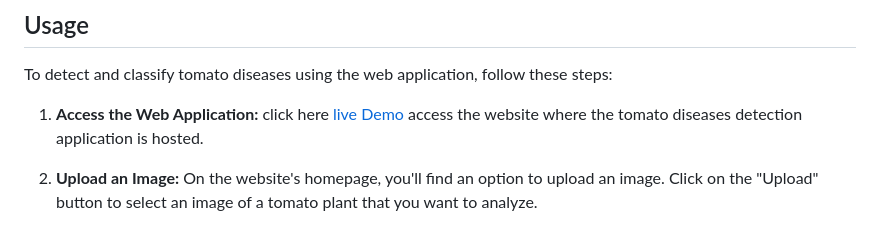
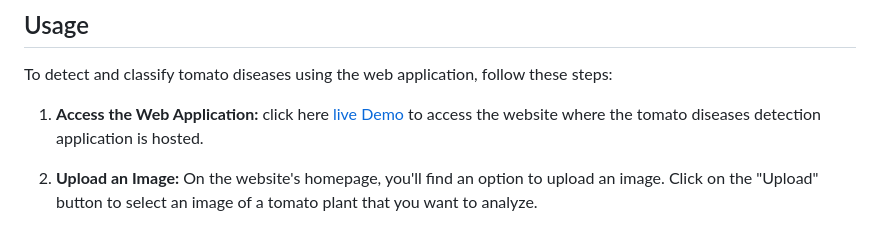
Before and after one commit to Hassan-Shoayb/leafscan, a Markdown page: README.md, the part around the change. Drawn GitHub-style.

```diff
--- a/README.md
+++ b/README.md
@@ -7,7 +7,7 @@ This project aims to detect and classify tomato diseases using transfer learning
 ## Usage
 To detect and classify tomato diseases using the web application, follow these steps:
 
-1. **Access the Web Application:** click here [live Demo](https://leafscan.netlify.app//) access the website where the tomato diseases detection application is hosted.
+1. **Access the Web Application:** click here [live Demo](https://leafscan.netlify.app//) to access the website where the tomato diseases detection application is hosted.
 
 2. **Upload an Image:** On the website's homepage, you'll find an option to upload an image. Click on the "Upload" button to select an image of a tomato plant that you want to analyze.
 
```
